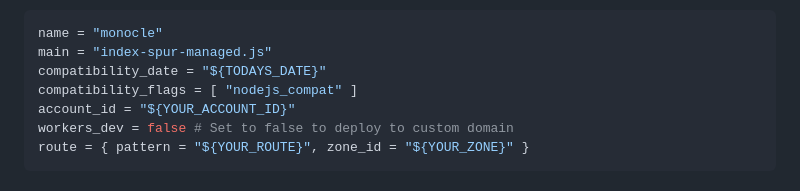
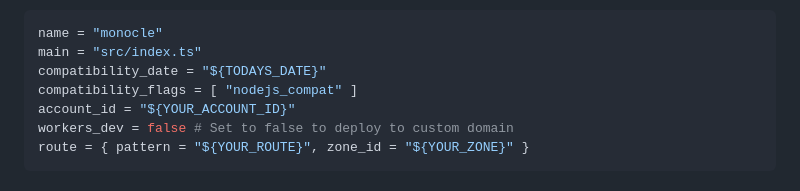
Before and after one commit to spurintel/monocle-plugin-cloudflare, a Markdown page: README.md, the part around the change. GitHub-like rendering.

Commit message:
update main

````diff
--- a/README.md
+++ b/README.md
@@ -70,7 +70,7 @@ You will need to create a `wrangler.toml` file and set your `account_id` and `ro
 
 ```toml
 name = "monocle"
-main = "index-spur-managed.js"
+main = "src/index.ts"
 compatibility_date = "${TODAYS_DATE}"
 compatibility_flags = [ "nodejs_compat" ]
 account_id = "${YOUR_ACCOUNT_ID}"
````
